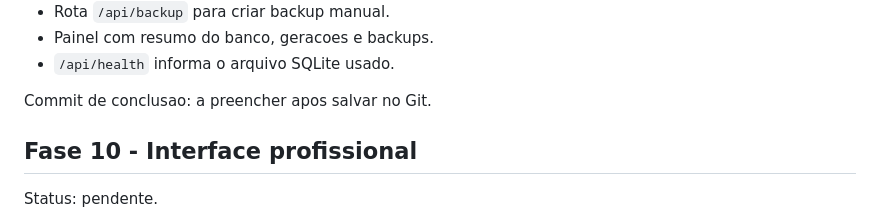
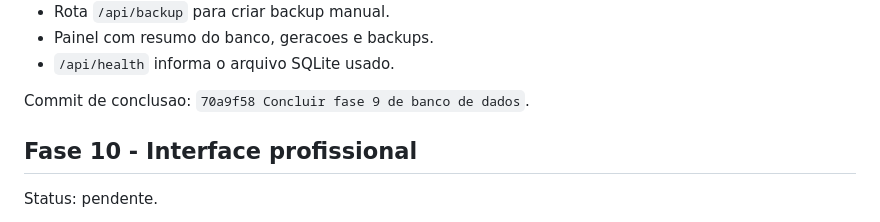
Before and after one commit to fredhansenads/projetohorario, a Markdown page: FASES.md, the part around the change. GitHub-like rendering.

```diff
--- a/FASES.md
+++ b/FASES.md
@@ -330,7 +330,7 @@ Entregas concluidas:
 - Painel com resumo do banco, geracoes e backups.
 - `/api/health` informa o arquivo SQLite usado.
 
-Commit de conclusao: a preencher apos salvar no Git.
+Commit de conclusao: `70a9f58 Concluir fase 9 de banco de dados`.
 
 ## Fase 10 - Interface profissional
 
```
Also changed, not shown: DOCUMENTACAO.md (+1 -0 lines).
